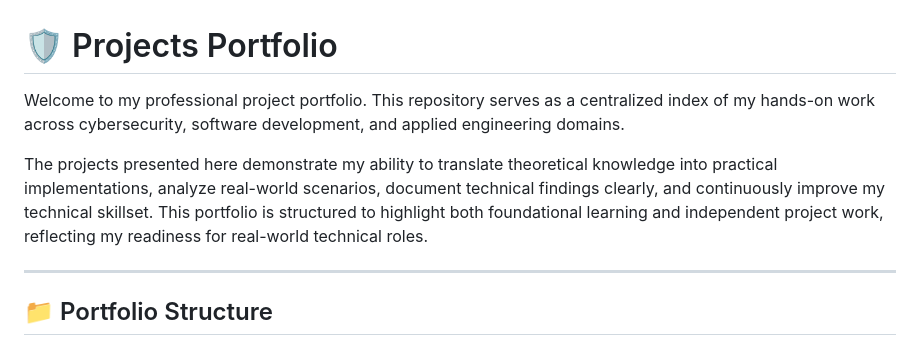
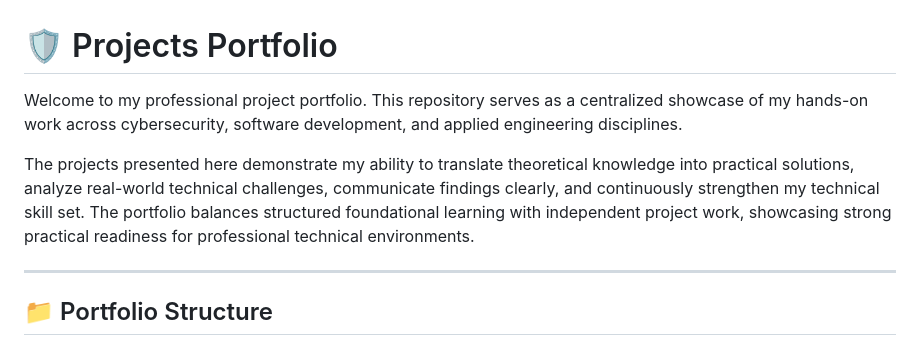
Before and after one commit to arinmandre07/infosec-projects, a Markdown page: README.md, the part around the change. Rendered like a GitHub page.

```diff
--- a/README.md
+++ b/README.md
@@ -1,8 +1,8 @@
 # 🛡️ Projects Portfolio
 
-Welcome to my professional project portfolio. This repository serves as a centralized index of my hands-on work across cybersecurity, software development, and applied engineering domains.
+Welcome to my professional project portfolio. This repository serves as a centralized showcase of my hands-on work across cybersecurity, software development, and applied engineering disciplines.
 
-The projects presented here demonstrate my ability to translate theoretical knowledge into practical implementations, analyze real-world scenarios, document technical findings clearly, and continuously improve my technical skillset. This portfolio is structured to highlight both foundational learning and independent project work, reflecting my readiness for real-world technical roles.
+The projects presented here demonstrate my ability to translate theoretical knowledge into practical solutions, analyze real-world technical challenges, communicate findings clearly, and continuously strengthen my technical skill set. The portfolio balances structured foundational learning with independent project work, showcasing strong practical readiness for professional technical environments.
 
 ---
 
```
